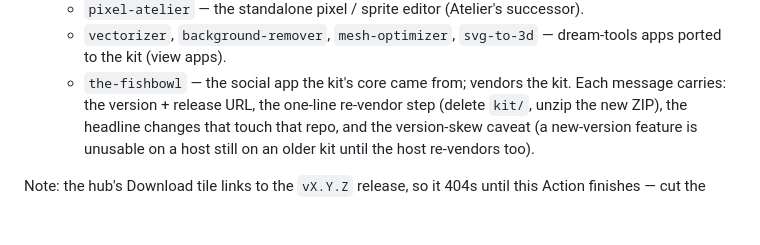
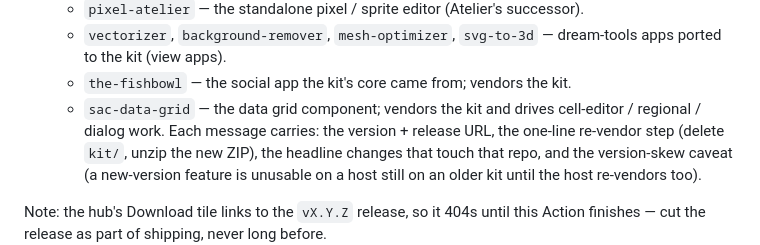
Before and after one commit to SACRVM/sacrvm-appkit, a Markdown page: .claude/commands/release.md, the part around the change. Rendered like a GitHub page; blank space fills up the shorter version.

Commit message:
Add sac-data-grid to the release consumer list
Co-Authored-By: Claude Opus 5.5 <noreply@anthropic.com>

```diff
--- a/.claude/commands/release.md
+++ b/.claude/commands/release.md
@@ -66,6 +66,8 @@ Follow these steps exactly:
    - `vectorizer`, `background-remover`, `mesh-optimizer`, `svg-to-3d` — dream-tools apps ported to
      the kit (view apps).
    - `the-fishbowl` — the social app the kit's core came from; vendors the kit.
+   - `sac-data-grid` — the data grid component; vendors the kit and drives cell-editor /
+     regional / dialog work.
    Each message carries: the version + release URL, the one-line re-vendor step (delete
    `kit/`, unzip the new ZIP), the headline changes that touch that repo, and the
    version-skew caveat (a new-version feature is unusable on a host still on an older
```
